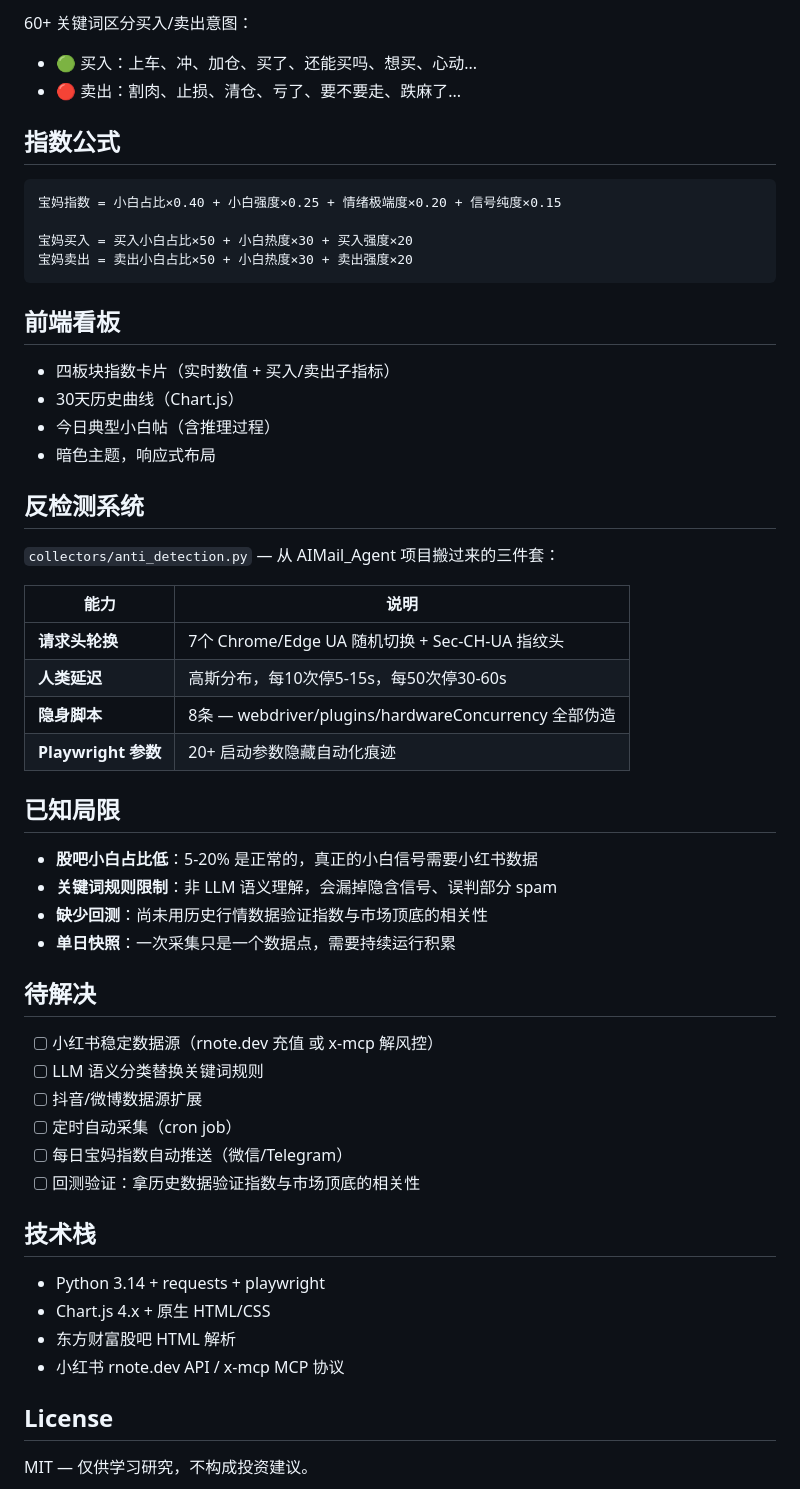
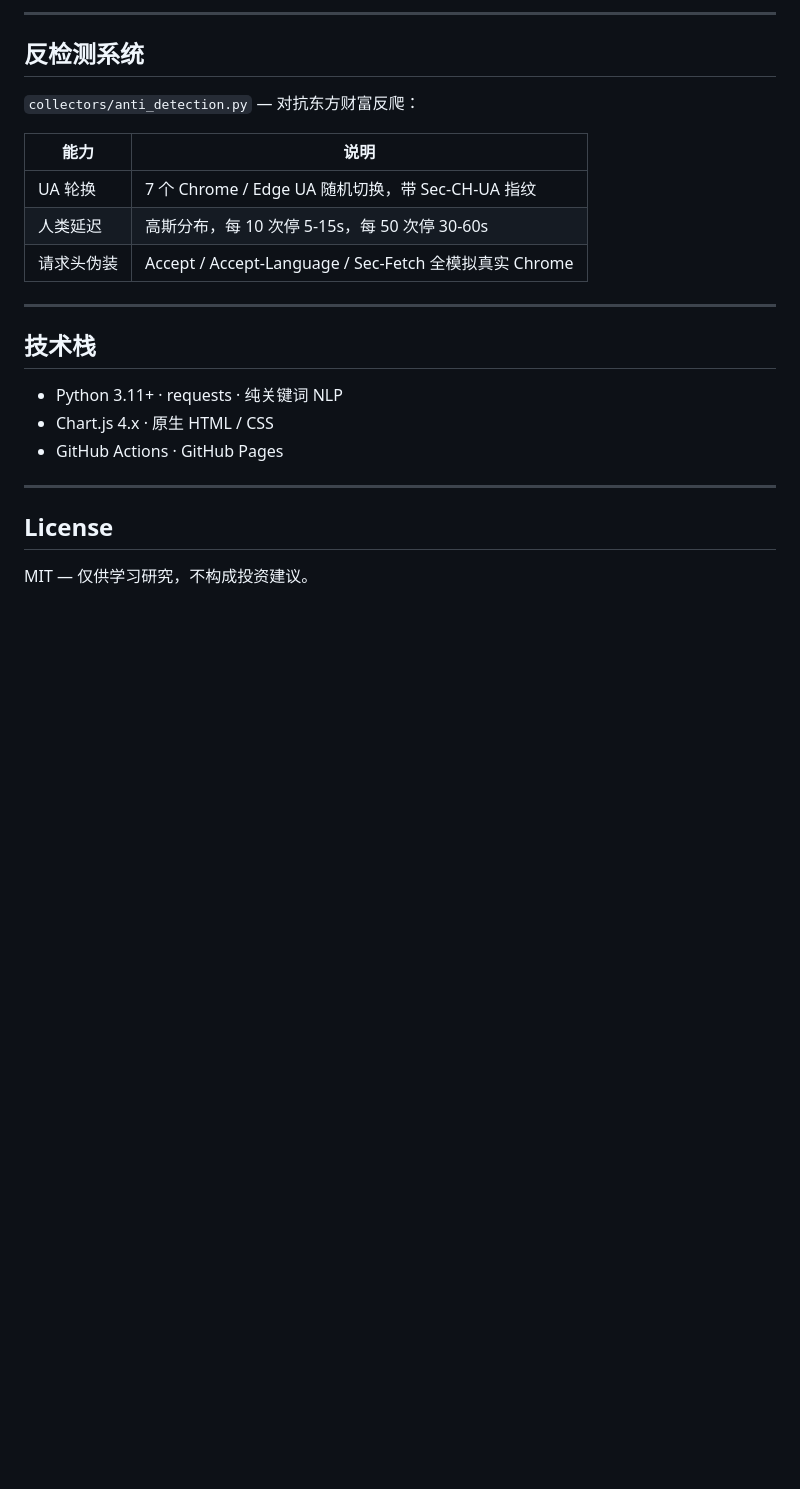
Before and after one commit to caob23/mommy-index, a Markdown page: README.md, the part around one of its changes. Rendered like a GitHub page; blank space fills up the shorter version.

````diff
--- a/README.md
+++ b/README.md
@@ -129,57 +130,24 @@ cd frontend && python -m http.server 8765
-60+ 关键词区分买入/卖出意图：
-
-- 🟢 买入：上车、冲、加仓、买了、还能买吗、想买、心动...
-- 🔴 卖出：割肉、止损、清仓、亏了、要不要走、跌麻了...
-
-## 指数公式
-
-```
-宝妈指数 = 小白占比×0.40 + 小白强度×0.25 + 情绪极端度×0.20 + 信号纯度×0.15
-
-宝妈买入 = 买入小白占比×50 + 小白热度×30 + 买入强度×20
-宝妈卖出 = 卖出小白占比×50 + 小白热度×30 + 卖出强度×20
-```
-
-## 前端看板
-
-- 四板块指数卡片（实时数值 + 买入/卖出子指标）
-- 30天历史曲线（Chart.js）
-- 今日典型小白帖（含推理过程）
-- 暗色主题，响应式布局
+---
 
 ## 反检测系统
 
-`collectors/anti_detection.py` — 从 AIMail_Agent 项目搬过来的三件套：
+`collectors/anti_detection.py` — 对抗东方财富反爬：
 
 | 能力 | 说明 |
 |------|------|
-| **请求头轮换** | 7个 Chrome/Edge UA 随机切换 + Sec-CH-UA 指纹头 |
-| **人类延迟** | 高斯分布，每10次停5-15s，每50次停30-60s |
-| **隐身脚本** | 8条 — webdriver/plugins/hardwareConcurrency 全部伪造 |
-| **Playwright 参数** | 20+ 启动参数隐藏自动化痕迹 |
+| UA 轮换 | 7 个 Chrome / Edge UA 随机切换，带 Sec-CH-UA 指纹 |
+| 人类延迟 | 高斯分布，每 10 次停 5-15s，每 50 次停 30-60s |
+| 请求头伪装 | Accept / Accept-Language / Sec-Fetch 全模拟真实 Chrome |
 
-## 已知局限
-
-- **股吧小白占比低**：5-20% 是正常的，真正的小白信号需要小红书数据
-- **关键词规则限制**：非 LLM 语义理解，会漏掉隐含信号、误判部分 spam
-- **缺少回测**：尚未用历史行情数据验证指数与市场顶底的相关性
-- **单日快照**：一次采集只是一个数据点，需要持续运行积累
-
-## 待解决
-
-- [ ] 小红书稳定数据源（rnote.dev 充值 或 x-mcp 解风控）
-- [ ] LLM 语义分类替换关键词规则
-- [ ] 抖音/微博数据源扩展
-- [ ] 定时自动采集（cron job）
-- [ ] 每日宝妈指数自动推送（微信/Telegram）
-- [ ] 回测验证：拿历史数据验证指数与市场顶底的相关性
+---
 
 ## 技术栈
 
-- Python 3.14 + requests + playwright
-- Chart.js 4.x + 原生 HTML/CSS
-- 东方财富股吧 HTML 解析
-- 小红书 rnote.dev API / x-mcp MCP 协议
+- Python 3.11+ · requests · 纯关键词 NLP
+- Chart.js 4.x · 原生 HTML / CSS
+- GitHub Actions · GitHub Pages
+
+---
 
 ## License
 
````
Also changed, not shown: other parts of README.md (+89 -88 lines).
